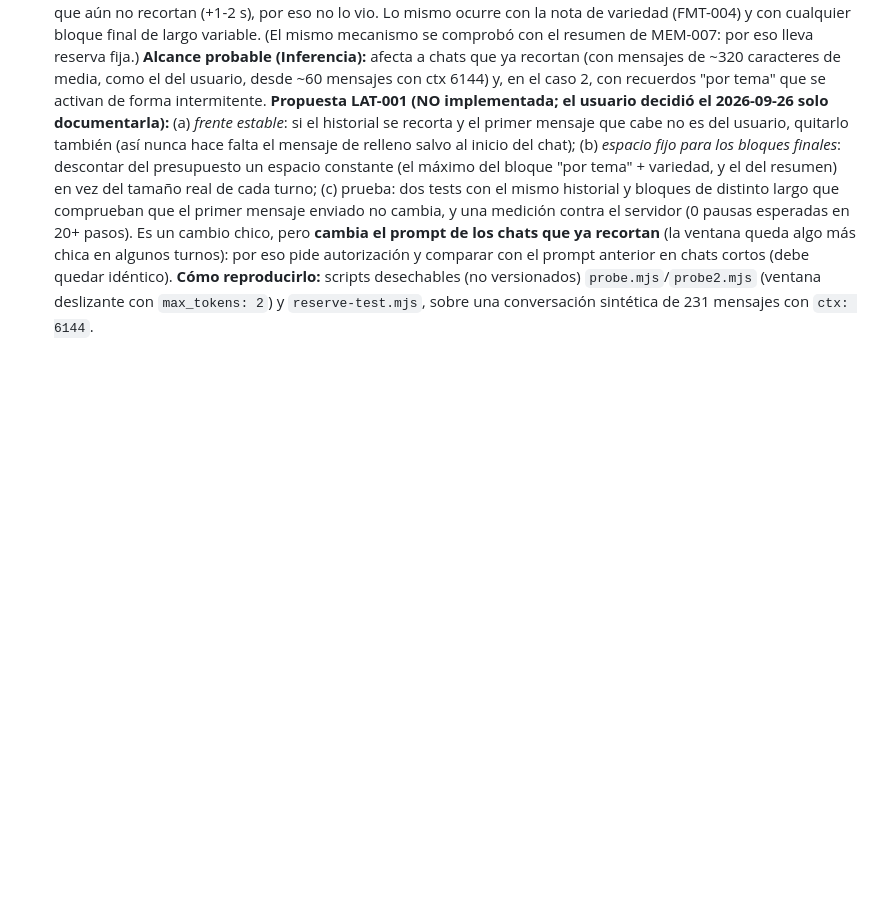
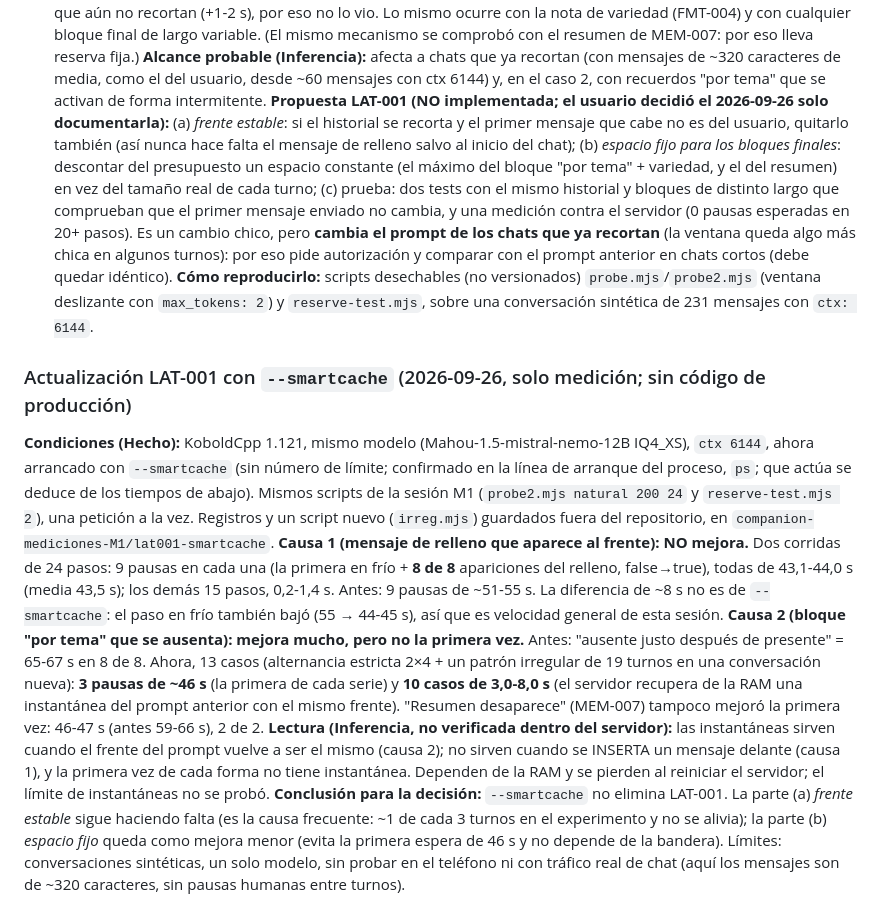
Before and after one commit to stvedgar-design/companion, a Markdown page: docs/HISTORIAL.md, the part around the change. GitHub-like rendering; blank space fills up the shorter version.

Commit message:
LAT-001: medición con --smartcache (no resuelve la causa 1; alivia la causa 2 tras la primera vez)
Solo documentación. Ver 'Actualización LAT-001 con --smartcache' en docs/HISTORIAL.md.

Co-Authored-By: Claude Sonnet 5 <noreply@anthropic.com>

```diff
--- a/docs/HISTORIAL.md
+++ b/docs/HISTORIAL.md
@@ -2308,3 +2308,10 @@ La ayuda del binario del usuario incluye `--smartcache [límite]`: "guarda insta
 **Alcance probable (Inferencia):** afecta a chats que ya recortan (con mensajes de ~320 caracteres de media, como el del usuario, desde ~60 mensajes con ctx 6144) y, en el caso 2, con recuerdos "por tema" que se activan de forma intermitente.
 **Propuesta LAT-001 (NO implementada; el usuario decidió el 2026-09-26 solo documentarla):** (a) *frente estable*: si el historial se recorta y el primer mensaje que cabe no es del usuario, quitarlo también (así nunca hace falta el mensaje de relleno salvo al inicio del chat); (b) *espacio fijo para los bloques finales*: descontar del presupuesto un espacio constante (el máximo del bloque "por tema" + variedad, y el del resumen) en vez del tamaño real de cada turno; (c) prueba: dos tests con el mismo historial y bloques de distinto largo que comprueban que el primer mensaje enviado no cambia, y una medición contra el servidor (0 pausas esperadas en 20+ pasos). Es un cambio chico, pero **cambia el prompt de los chats que ya recortan** (la ventana queda algo más chica en algunos turnos): por eso pide autorización y comparar con el prompt anterior en chats cortos (debe quedar idéntico).
 **Cómo reproducirlo:** scripts desechables (no versionados) `probe.mjs`/`probe2.mjs` (ventana deslizante con `max_tokens: 2`) y `reserve-test.mjs`, sobre una conversación sintética de 231 mensajes con `ctx: 6144`.
+
+### Actualización LAT-001 con `--smartcache` (2026-09-26, solo medición; sin código de producción)
+**Condiciones (Hecho):** KoboldCpp 1.121, mismo modelo (Mahou-1.5-mistral-nemo-12B IQ4_XS), `ctx 6144`, ahora arrancado con `--smartcache` (sin número de límite; confirmado en la línea de arranque del proceso, `ps`; que actúa se deduce de los tiempos de abajo). Mismos scripts de la sesión M1 (`probe2.mjs natural 200 24` y `reserve-test.mjs 2`), una petición a la vez. Registros y un script nuevo (`irreg.mjs`) guardados fuera del repositorio, en `companion-mediciones-M1/lat001-smartcache`.
+**Causa 1 (mensaje de relleno que aparece al frente): NO mejora.** Dos corridas de 24 pasos: 9 pausas en cada una (la primera en frío + **8 de 8** apariciones del relleno, false→true), todas de 43,1-44,0 s (media 43,5 s); los demás 15 pasos, 0,2-1,4 s. Antes: 9 pausas de ~51-55 s. La diferencia de ~8 s no es de `--smartcache`: el paso en frío también bajó (55 → 44-45 s), así que es velocidad general de esta sesión.
+**Causa 2 (bloque "por tema" que se ausenta): mejora mucho, pero no la primera vez.** Antes: "ausente justo después de presente" = 65-67 s en 8 de 8. Ahora, 13 casos (alternancia estricta 2×4 + un patrón irregular de 19 turnos en una conversación nueva): **3 pausas de ~46 s** (la primera de cada serie) y **10 casos de 3,0-8,0 s** (el servidor recupera de la RAM una instantánea del prompt anterior con el mismo frente). "Resumen desaparece" (MEM-007) tampoco mejoró la primera vez: 46-47 s (antes 59-66 s), 2 de 2.
+**Lectura (Inferencia, no verificada dentro del servidor):** las instantáneas sirven cuando el frente del prompt vuelve a ser el mismo (causa 2); no sirven cuando se INSERTA un mensaje delante (causa 1), y la primera vez de cada forma no tiene instantánea. Dependen de la RAM y se pierden al reiniciar el servidor; el límite de instantáneas no se probó.
+**Conclusión para la decisión:** `--smartcache` no elimina LAT-001. La parte (a) *frente estable* sigue haciendo falta (es la causa frecuente: ~1 de cada 3 turnos en el experimento y no se alivia); la parte (b) *espacio fijo* queda como mejora menor (evita la primera espera de 46 s y no depende de la bandera). Límites: conversaciones sintéticas, un solo modelo, sin probar en el teléfono ni con tráfico real de chat (aquí los mensajes son de ~320 caracteres, sin pausas humanas entre turnos).
```
Also changed, not shown: docs/NOTES.md (+1 -1 lines).
